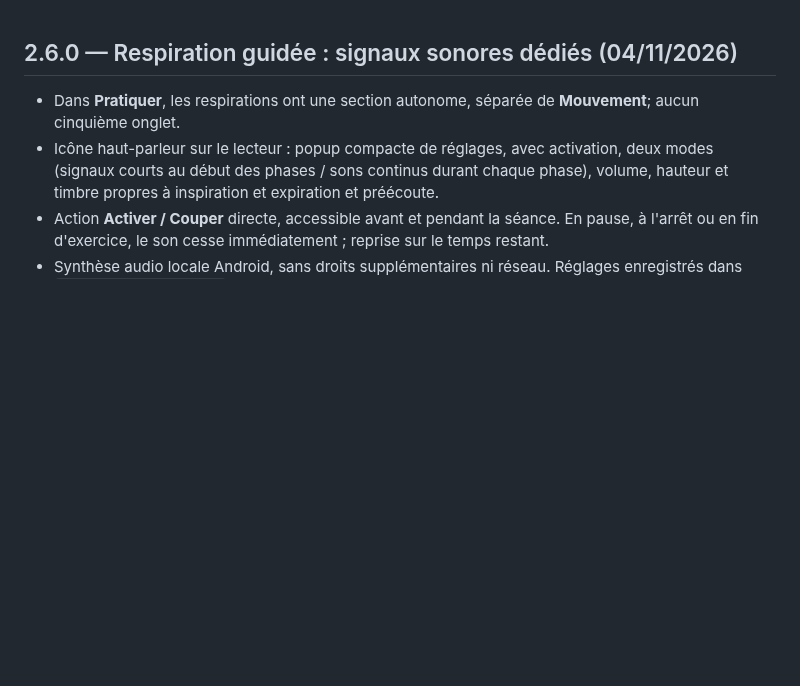
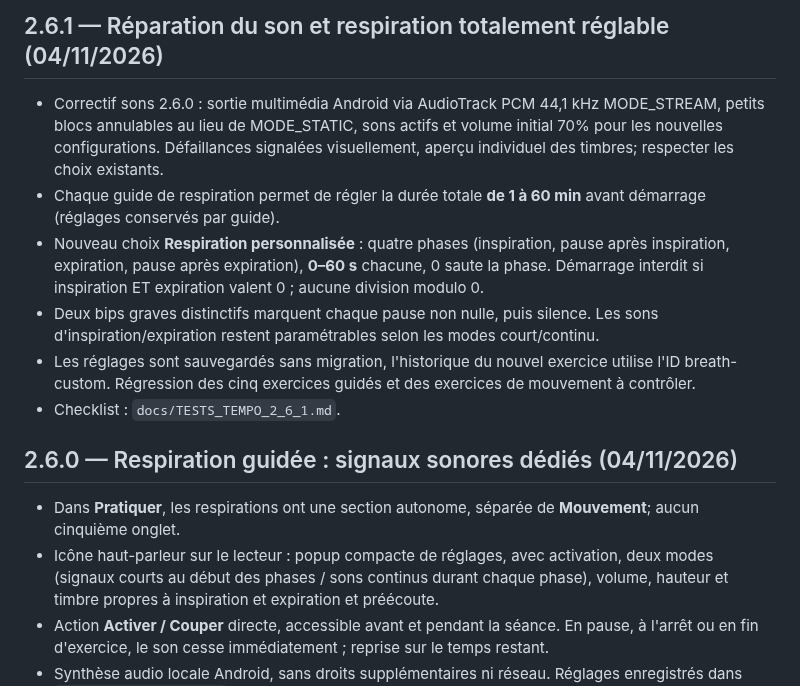
Before and after one commit to SimonDORNIER/Tempo, a Markdown page: docs/ROADMAP_TEMPO_COACH.md, the part around the change. Drawn GitHub-style; blank space fills up the shorter version.

Commit message:
docs: breathing sound fix and four-phase duration configuration

```diff
--- a/docs/ROADMAP_TEMPO_COACH.md
+++ b/docs/ROADMAP_TEMPO_COACH.md
@@ -1,3 +1,12 @@
+## 2.6.1 — Réparation du son et respiration totalement réglable (04/11/2026)
+
+- Correctif sons 2.6.0 : sortie multimédia Android via AudioTrack PCM 44,1 kHz MODE_STREAM, petits blocs annulables au lieu de MODE_STATIC, sons actifs et volume initial 70% pour les nouvelles configurations. Défaillances signalées visuellement, aperçu individuel des timbres; respecter les choix existants.
+- Chaque guide de respiration permet de régler la durée totale **de 1 à 60 min** avant démarrage (réglages conservés par guide).
+- Nouveau choix **Respiration personnalisée** : quatre phases (inspiration, pause après inspiration, expiration, pause après expiration), **0–60 s** chacune, 0 saute la phase. Démarrage interdit si inspiration ET expiration valent 0 ; aucune division modulo 0.
+- Deux bips graves distinctifs marquent chaque pause non nulle, puis silence. Les sons d'inspiration/expiration restent paramétrables selon les modes court/continu.
+- Les réglages sont sauvegardés sans migration, l'historique du nouvel exercice utilise l'ID breath-custom. Régression des cinq exercices guidés et des exercices de mouvement à contrôler.
+- Checklist : `docs/TESTS_TEMPO_2_6_1.md`.
+
 ## 2.6.0 — Respiration guidée : signaux sonores dédiés (04/11/2026)
 
 - Dans **Pratiquer**, les respirations ont une section autonome, séparée de **Mouvement**; aucun cinquième onglet.
```
